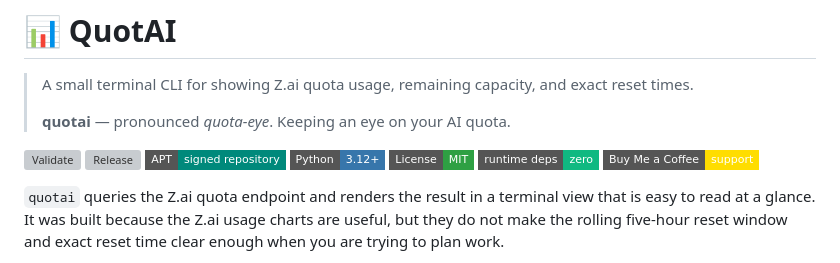
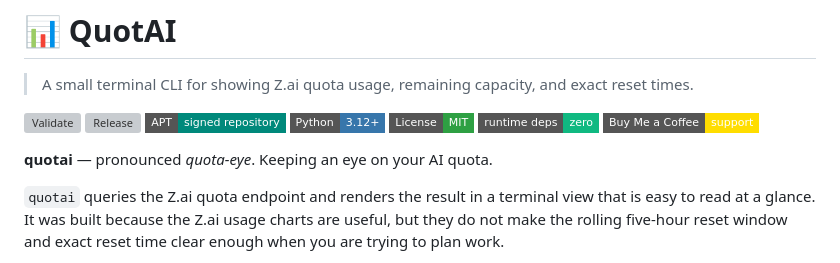
Before and after one commit to soakes/quotai, a Markdown page: README.md, the part around the change. Rendered like a GitHub page; badges without logos; grey boxes are pictures that could not be loaded.

Commit message:
docs: move pronunciation block below badges

```diff
--- a/README.md
+++ b/README.md
@@ -1,9 +1,6 @@
 # 📊 QuotAI
 
 > A small terminal CLI for showing Z.ai quota usage, remaining capacity, and exact reset times.
->
-> **quotai** — pronounced *quota-eye*.
-> Keeping an eye on your AI quota.
 
 [![Validate](https://img.shields.io/github/actions/workflow/status/soakes/quotai/build-and-validate.yml?branch=main&style=flat-square&label=validate)](https://github.com/soakes/quotai/actions/workflows/build-and-validate.yml)
 [![Release](https://img.shields.io/github/v/release/soakes/quotai?sort=semver&style=flat-square)](https://github.com/soakes/quotai/releases)
@@ -12,6 +9,9 @@
 [![License](https://img.shields.io/badge/License-MIT-2EA043.svg?style=flat-square)](LICENSE)
 [![Stdlib Only](https://img.shields.io/badge/runtime%20deps-zero-10B981.svg?style=flat-square)](quotai.py)
 [![Buy Me a Coffee](https://img.shields.io/badge/Buy%20Me%20a%20Coffee-support-FFDD00?style=flat-square&logo=buymeacoffee&logoColor=000000)](https://buymeacoffee.com/soakes)
+
+**quotai** — pronounced *quota-eye*.
+Keeping an eye on your AI quota.
 
 `quotai` queries the Z.ai quota endpoint and renders the result in a terminal view that is easy to read at a glance. It was built because the Z.ai usage charts are useful, but they do not make the rolling five-hour reset window and exact reset time clear enough when you are trying to plan work.
 
```
